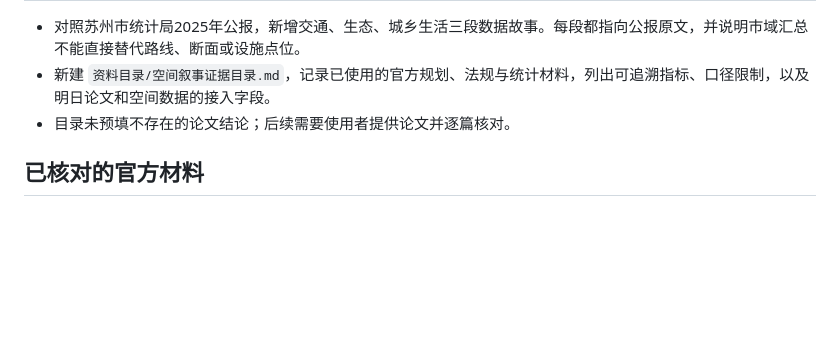
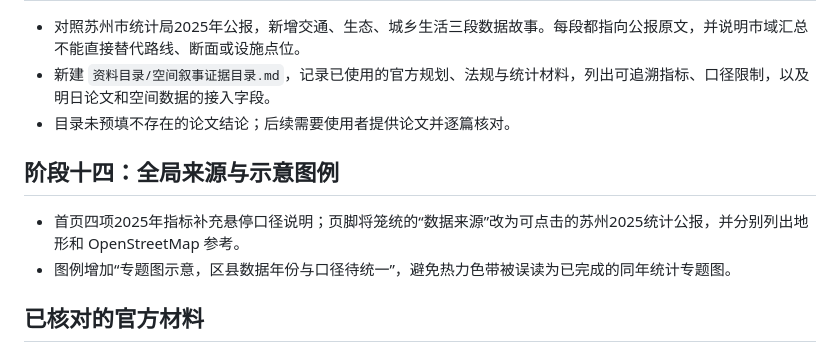
Before and after one commit to urlien/suzhou-datav, a Markdown page: 工作日志/2026-10-30.md, the part around the change. GitHub-like rendering; blank space fills up the shorter version.

Commit message:
fix: make statistics and map uncertainty visible

```diff
--- a/工作日志/2026-10-30.md
+++ b/工作日志/2026-10-30.md
@@ -83,6 +83,11 @@
 - 新建 `资料目录/空间叙事证据目录.md`，记录已使用的官方规划、法规与统计材料，列出可追溯指标、口径限制，以及明日论文和空间数据的接入字段。
 - 目录未预填不存在的论文结论；后续需要使用者提供论文并逐篇核对。
 
+## 阶段十四：全局来源与示意图例
+
+- 首页四项2025年指标补充悬停口径说明；页脚将笼统的“数据来源”改为可点击的苏州2025统计公报，并分别列出地形和 OpenStreetMap 参考。
+- 图例增加“专题图示意，区县数据年份与口径待统一”，避免热力色带被误读为已完成的同年统计专题图。
+
 ## 已核对的官方材料
 
 1. 苏州市人民政府，《苏州首版国土空间总体规划获国务院批复》：https://www.suzhou.gov.cn/szsrmzf/szyw/202501/e438f80458b94cd1b5f6123d89128f17.shtml
```
